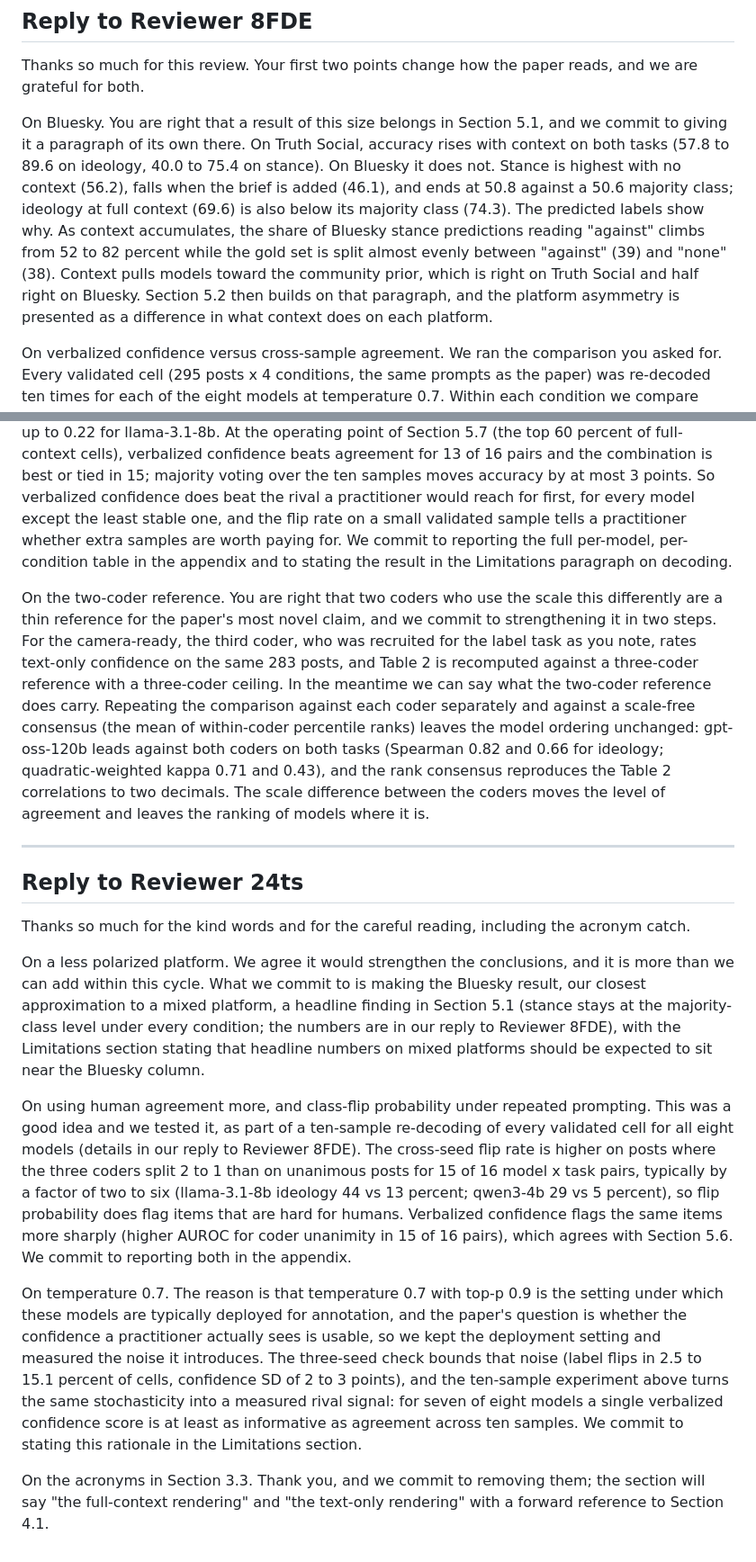
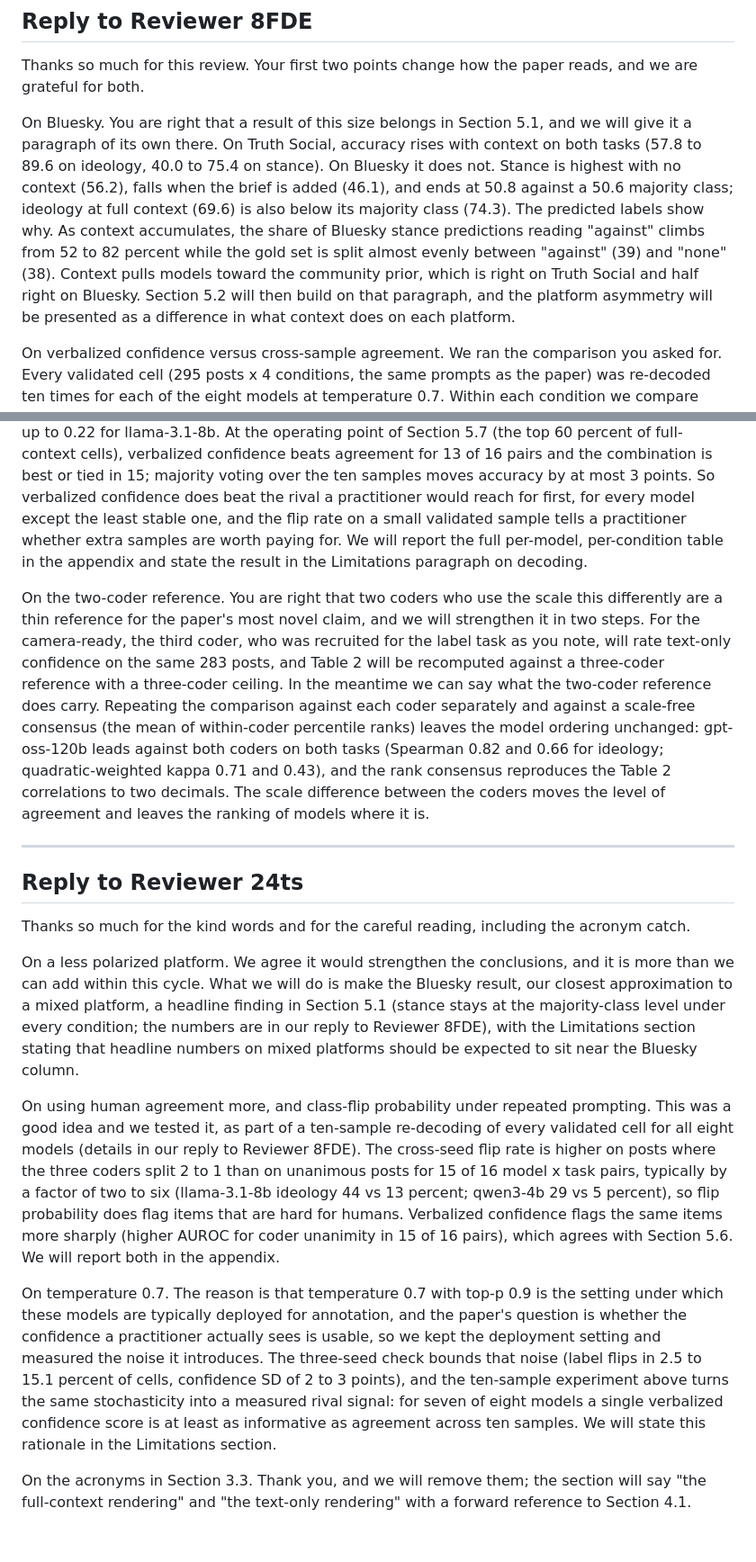
Before and after one commit to LiMaoUM/llm-context, a Markdown page: docs/reviews/2026-09-arr-response-final.md, 2 parts joined by grey strips. Shown at 90% size. Rendered like a GitHub page.

```diff
--- a/docs/reviews/2026-09-arr-response-final.md
+++ b/docs/reviews/2026-09-arr-response-final.md
@@ -81,16 +81,16 @@ both platforms.
 Thanks so much for this review. Your first two points change how the paper reads, and we are
 grateful for both.
 
-On Bluesky. You are right that a result of this size belongs in Section 5.1, and we commit to
-giving it a paragraph of its own there. On Truth Social, accuracy rises with context on both
+On Bluesky. You are right that a result of this size belongs in Section 5.1, and we will give
+it a paragraph of its own there. On Truth Social, accuracy rises with context on both
 tasks (57.8 to 89.6 on ideology, 40.0 to 75.4 on stance). On Bluesky it does not. Stance is
 highest with no context (56.2), falls when the brief is added (46.1), and ends at 50.8 against a
 50.6 majority class; ideology at full context (69.6) is also below its majority class (74.3). The
 predicted labels show why. As context accumulates, the share of Bluesky stance predictions
 reading "against" climbs from 52 to 82 percent while the gold set is split almost evenly between
 "against" (39) and "none" (38). Context pulls models toward the community prior, which is right
-on Truth Social and half right on Bluesky. Section 5.2 then builds on that paragraph, and the
-platform asymmetry is presented as a difference in what context does on each platform.
+on Truth Social and half right on Bluesky. Section 5.2 will then build on that paragraph, and the
+platform asymmetry will be presented as a difference in what context does on each platform.
 
 On verbalized confidence versus cross-sample agreement. We ran the comparison you asked for.
 Every validated cell (295 posts x 4 conditions, the same prompts as the paper) was re-decoded ten
@@ -111,14 +111,14 @@ full-context cells), verbalized confidence beats agreement for 13 of 16 pairs an
 combination is best or tied in 15; majority voting over the ten samples moves accuracy by at most
 3 points. So verbalized confidence does beat the rival a practitioner would reach for first, for
 every model except the least stable one, and the flip rate on a small validated sample tells a
-practitioner whether extra samples are worth paying for. We commit to reporting the full
-per-model, per-condition table in the appendix and to stating the result in the Limitations
-paragraph on decoding.
+practitioner whether extra samples are worth paying for. We will report the full per-model,
+per-condition table in the appendix and state the result in the Limitations paragraph on
+decoding.
 
 On the two-coder reference. You are right that two coders who use the scale this differently are
-a thin reference for the paper's most novel claim, and we commit to strengthening it in two
-steps. For the camera-ready, the third coder, who was recruited for the label task as you note,
-rates text-only confidence on the same 283 posts, and Table 2 is recomputed against a three-coder
+a thin reference for the paper's most novel claim, and we will strengthen it in two steps. For
+the camera-ready, the third coder, who was recruited for the label task as you note, will rate
+text-only confidence on the same 283 posts, and Table 2 will be recomputed against a three-coder
 reference with a three-coder ceiling. In the meantime we can say what the two-coder reference
 does carry. Repeating the comparison against each coder separately and against a scale-free
 consensus (the mean of within-coder percentile ranks) leaves the model ordering unchanged:
@@ -134,7 +134,7 @@ agreement and leaves the ranking of models where it is.
 Thanks so much for the kind words and for the careful reading, including the acronym catch.
 
 On a less polarized platform. We agree it would strengthen the conclusions, and it is more than
-we can add within this cycle. What we commit to is making the Bluesky result, our closest
+we can add within this cycle. What we will do is make the Bluesky result, our closest
 approximation to a mixed platform, a headline finding in Section 5.1 (stance stays at the
 majority-class level under every condition; the numbers are in our reply to Reviewer 8FDE), with
 the Limitations section stating that headline numbers on mixed platforms should be expected to
@@ -147,7 +147,7 @@ where the three coders split 2 to 1 than on unanimous posts for 15 of 16 model x
 typically by a factor of two to six (llama-3.1-8b ideology 44 vs 13 percent; qwen3-4b 29 vs 5
 percent), so flip probability does flag items that are hard for humans. Verbalized confidence
 flags the same items more sharply (higher AUROC for coder unanimity in 15 of 16 pairs), which
-agrees with Section 5.6. We commit to reporting both in the appendix.
+agrees with Section 5.6. We will report both in the appendix.
 
 On temperature 0.7. The reason is that temperature 0.7 with top-p 0.9 is the setting under which
 these models are typically deployed for annotation, and the paper's question is whether the
@@ -156,8 +156,8 @@ measured the noise it introduces. The three-seed check bounds that noise (label
 15.1 percent of cells, confidence SD of 2 to 3 points), and the ten-sample experiment above turns
 the same stochasticity into a measured rival signal: for seven of eight models a single
 verbalized confidence score is at least as informative as agreement across ten samples. We
-commit to stating this rationale in the Limitations section.
+will state this rationale in the Limitations section.
 
-On the acronyms in Section 3.3. Thank you, and we commit to removing them; the section will say
+On the acronyms in Section 3.3. Thank you, and we will remove them; the section will say
 "the full-context rendering" and "the text-only rendering" with a forward reference to Section
 4.1.
```
Also changed, not shown: other parts of docs/reviews/2026-09-arr-response-final.md (+15 -15 lines).
